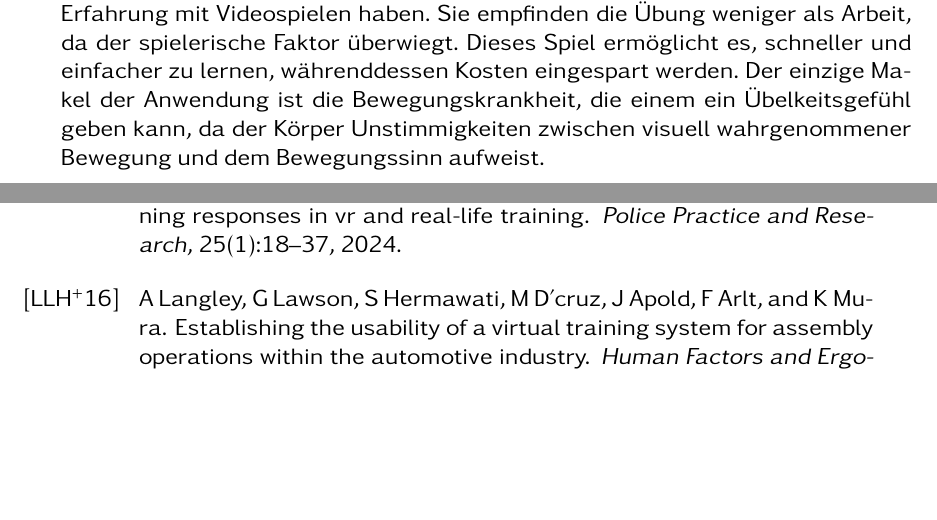
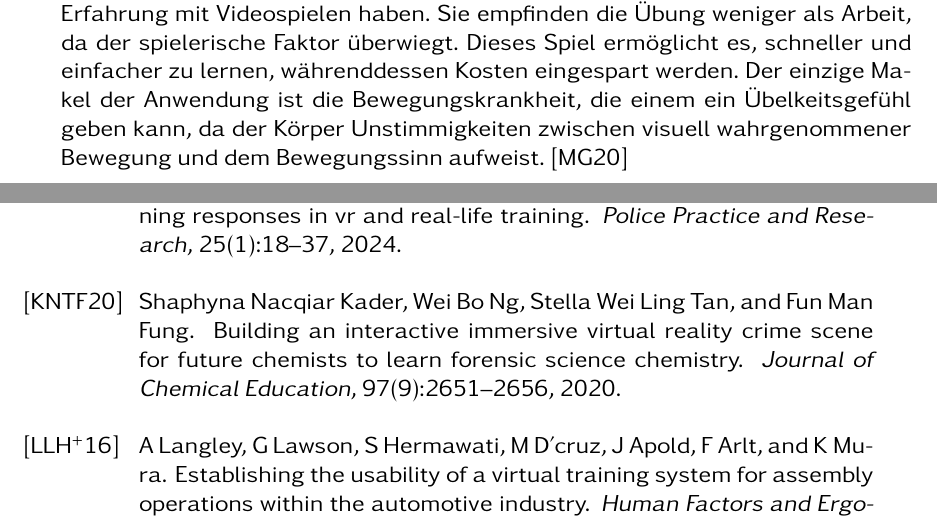
Before and after one commit to Marcora11/SAT-VR-Training, a LaTeX book (LatexVorlage/Bachelorarbeit_LaTeX_Template.tex, which reads LatexVorlage/kapitel/polizei/FuT.tex): two parts of pages 20 and 39 of 41, joined at a grey line, cut so that both start at the same text, the shorter picture padded with empty space. Compiled offline with pdfLaTeX.

Commit message:
Update FuT.tex

```diff
--- a/LatexVorlage/kapitel/polizei/FuT.tex
+++ b/LatexVorlage/kapitel/polizei/FuT.tex
@@ -1,3 +1,3 @@
-In der Tatort-Untersuchung ist die VR-Technologie eine immer häufiger auftauchende Alternative. Mit Hilfe einer vorgefertigten 3D-Welt werden Auszubildende in einen virtuellen Tatort versetzt, in dem sie sich frei-bewegen können, dort das Suchen von Spuren und das Bilden von Zusammenhängen zu lernen. Bewegen kann man sich in diesem Raum mit Hilfe von Sensoren, die den Körper tracken, oder durch Benutzung des Controllers. Diese Lernmethode beweist sich als besonders effektiv, da die meisten jungen Erwachsenen heutzutage bereits Erfahrung mit Videospielen haben. Sie empfinden die Übung weniger als Arbeit, da der spielerische Faktor überwiegt. Dieses Spiel ermöglicht es, schneller und einfacher zu lernen, währenddessen Kosten eingespart werden. Der einzige Makel der Anwendung ist die Bewegungskrankheit, die einem ein Übelkeitsgefühl geben kann, da der Körper Unstimmigkeiten zwischen visuell wahrgenommener Bewegung und dem Bewegungssinn aufweist.
+In der Tatort-Untersuchung ist die VR-Technologie eine immer häufiger auftauchende Alternative. Mit Hilfe einer vorgefertigten 3D-Welt werden Auszubildende in einen virtuellen Tatort versetzt, in dem sie sich frei-bewegen können, dort das Suchen von Spuren und das Bilden von Zusammenhängen zu lernen. Bewegen kann man sich in diesem Raum mit Hilfe von Sensoren, die den Körper tracken, oder durch Benutzung des Controllers. Diese Lernmethode beweist sich als besonders effektiv, da die meisten jungen Erwachsenen heutzutage bereits Erfahrung mit Videospielen haben. Sie empfinden die Übung weniger als Arbeit, da der spielerische Faktor überwiegt. Dieses Spiel ermöglicht es, schneller und einfacher zu lernen, währenddessen Kosten eingespart werden. Der einzige Makel der Anwendung ist die Bewegungskrankheit, die einem ein Übelkeitsgefühl geben kann, da der Körper Unstimmigkeiten zwischen visuell wahrgenommener Bewegung und dem Bewegungssinn aufweist. \cite{mayne2020virtual}
 \\
-Eine weitere Methode den Auszubildenden die Forensik näherzubringen, ist es, einen Tatort mit einer 360° Kamera einzuscannen und anschließend als Lernübung bereitzustellen. Anders als bei der vorherigen Methode kann hier jeder Schüler ganz einfach mit seinem Smartphone über einen QR-Code den Tatort analysieren. Das hat den Vorteil, dass das Lernen nicht standortabhängig ist und man auch in z.B. der Corona Zeit sein Wissen erweitern kann.
+Eine weitere Methode den Auszubildenden die Forensik näherzubringen, ist es, einen Tatort mit einer 360° Kamera einzuscannen und anschließend als Lernübung bereitzustellen. Anders als bei der vorherigen Methode kann hier jeder Schüler ganz einfach mit seinem Smartphone über einen QR-Code den Tatort analysieren. Das hat den Vorteil, dass das Lernen nicht standortabhängig ist und man auch in z.B. der Corona Zeit sein Wissen erweitern kann. \cite{kader2020building}
```
